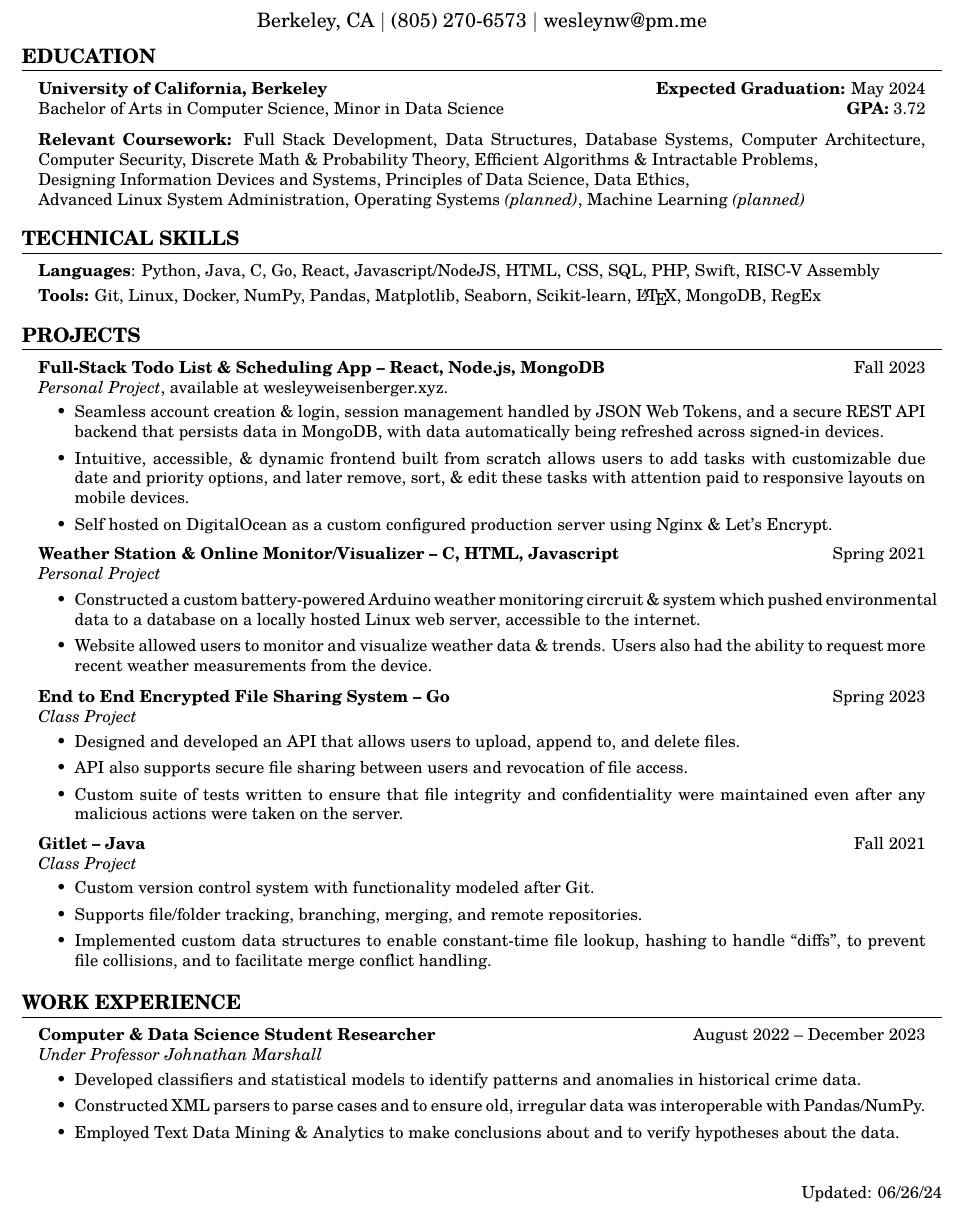
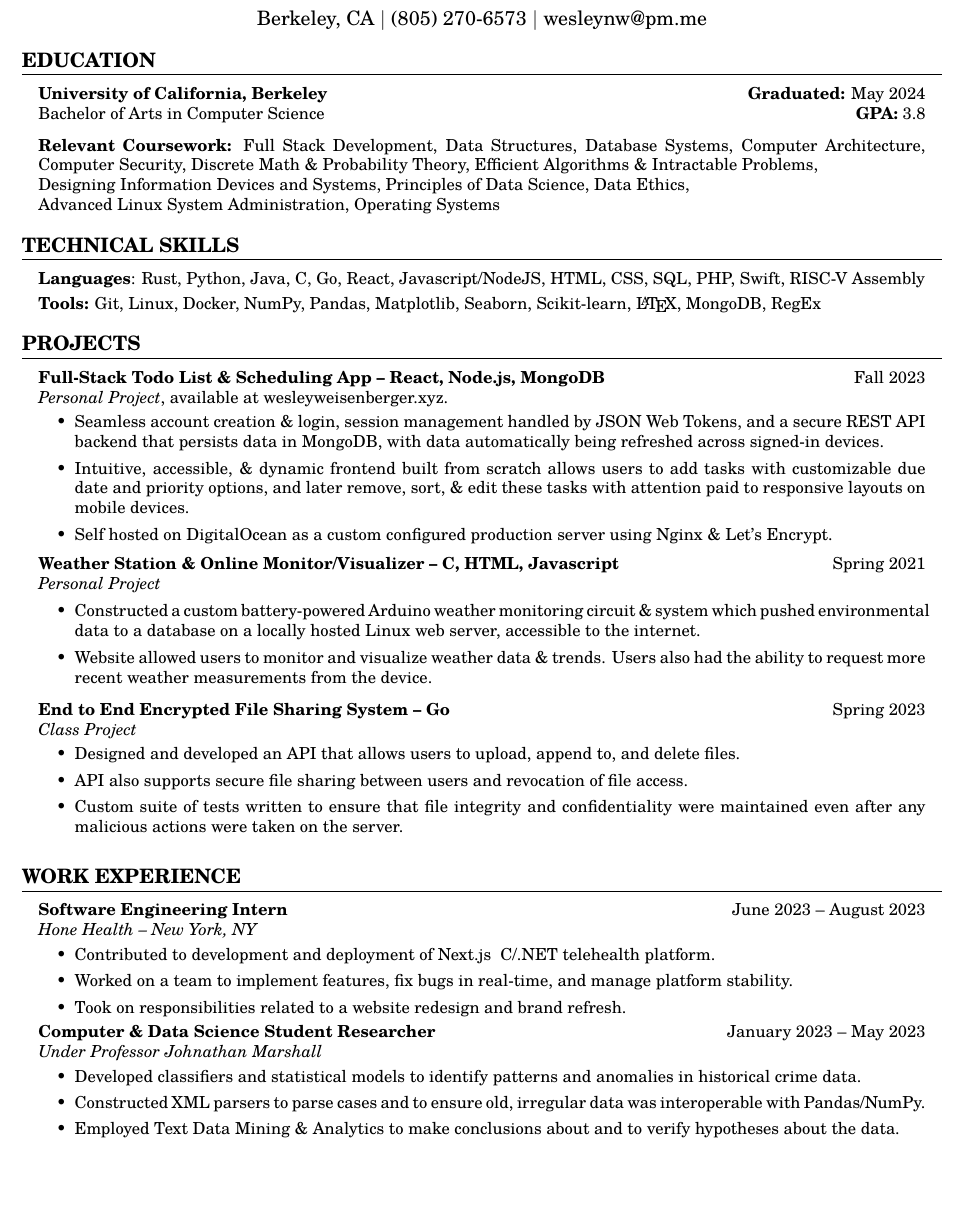
Before and after one commit to wesleynw/resume-tex, a LaTeX CV (resume.tex): part of the page, cut so that both start at the same text. Compiled offline with pdfLaTeX.

Commit message:
add internship

```diff
--- a/resume.tex
+++ b/resume.tex
@@ -66,8 +66,8 @@
 
     \textbf{University of California, Berkeley}
     \hfill
-    \textbf{Expected Graduation:} May 2024 \\
-    Bachelor of Arts in Computer Science, Minor in Data Science \hfill  \textbf{GPA:} 3.72
+    \textbf{Graduated:} May 2024 \\
+    Bachelor of Arts in Computer Science \hfill  \textbf{GPA:} 3.8
 
     \vspace{2.5mm}
 
@@ -83,8 +83,7 @@
         Principles of Data Science,
         Data Ethics, \\
         Advanced Linux System Administration,
-        Operating Systems \textit{(planned)},
-        Machine Learning \textit{(planned)}
+        Operating Systems
 
 \end{adjustwidth}
 
@@ -92,7 +91,7 @@
 
 \begin{adjustwidth}{1em}{1em}
 
-    \textbf{Languages}: Python, Java, C, Go, React, Javascript/NodeJS, HTML, CSS, SQL, PHP, Swift, RISC-V Assembly
+    \textbf{Languages}: Rust, Python, Java, C, Go, React, Javascript/NodeJS, HTML, CSS, SQL, PHP, Swift, RISC-V Assembly
 
     \vspace{1mm}
 
@@ -127,7 +126,7 @@
     \textit{Personal Project}
 
     \begin{itemize}
-        \item Constructed a custom battery-powered Arduino weather monitoring circruit \& system which pushed environmental data to a database on a locally hosted Linux web server, accessible to the internet.
+        \item Constructed a custom battery-powered Arduino weather monitoring circuit \& system which pushed environmental data to a database on a locally hosted Linux web server, accessible to the internet.
         \item Website allowed users to monitor and visualize weather data \& trends. Users also had the ability to request more recent weather measurements from the device.
     \end{itemize}
 
@@ -148,14 +147,14 @@
 
     \vspace{1mm}
 
-    \textbf{Gitlet -- Java} \hfill Fall 2021
+    % \textbf{Gitlet -- Java} \hfill Fall 2021
 
-    \textit{Class Project}
-    \begin{itemize}
-        \item Custom version control system with functionality modeled after Git.
-        \item Supports file/folder tracking, branching, merging, and remote repositories.
-        \item Implemented custom data structures to enable constant-time file lookup, hashing to handle ``diffs'', to prevent file collisions, and to facilitate merge conflict handling.
-    \end{itemize}
+    % \textit{Class Project}
+    % \begin{itemize}
+    %     \item Custom version control system with functionality modeled after Git.
+    %     \item Supports file/folder tracking, branching, merging, and remote repositories.
+    %     \item Implemented custom data structures to enable constant-time file lookup, hashing to handle ``diffs'', to prevent file collisions, and to facilitate merge conflict handling.
+    % \end{itemize}
 
 
 
@@ -168,7 +167,15 @@
 
 \begin{adjustwidth}{1em}{1em}
 
-    \textbf{Computer \& Data Science Student Researcher} \hfill August 2022 -- December 2023 \\
+    \textbf{Software Engineering Intern} \hfill June 2023 -- August 2023 \\
+    \textit{Hone Health -- New York, NY}
+    \begin{itemize}
+        \item Contributed to development and deployment of Next.js & C#/.NET telehealth platform.
+        \item Worked on a team to implement features, fix bugs in real-time, and manage platform stability.
+        \item Took on responsibilities related to a website redesign and brand refresh.
+    \end{itemize}
+
+    \textbf{Computer \& Data Science Student Researcher} \hfill January 2023 -- May 2023 \\
     \textit{Under Professor Johnathan Marshall}
     \begin{itemize}
         \item Developed classifiers and statistical models to identify patterns and anomalies in historical crime data.
@@ -182,7 +189,5 @@
 
 
 
-\fancyfoot[R]{Updated: \today}
-
 
 \end{document}
```
Also changed, not shown: Resume.pdf.
